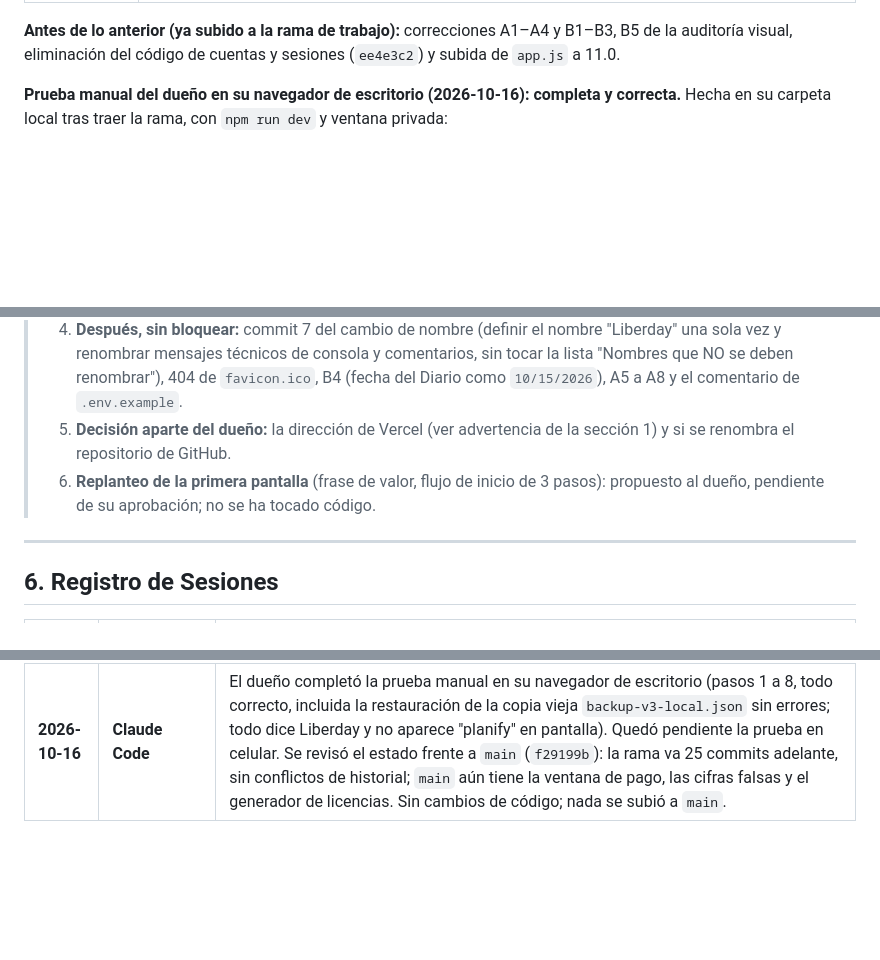
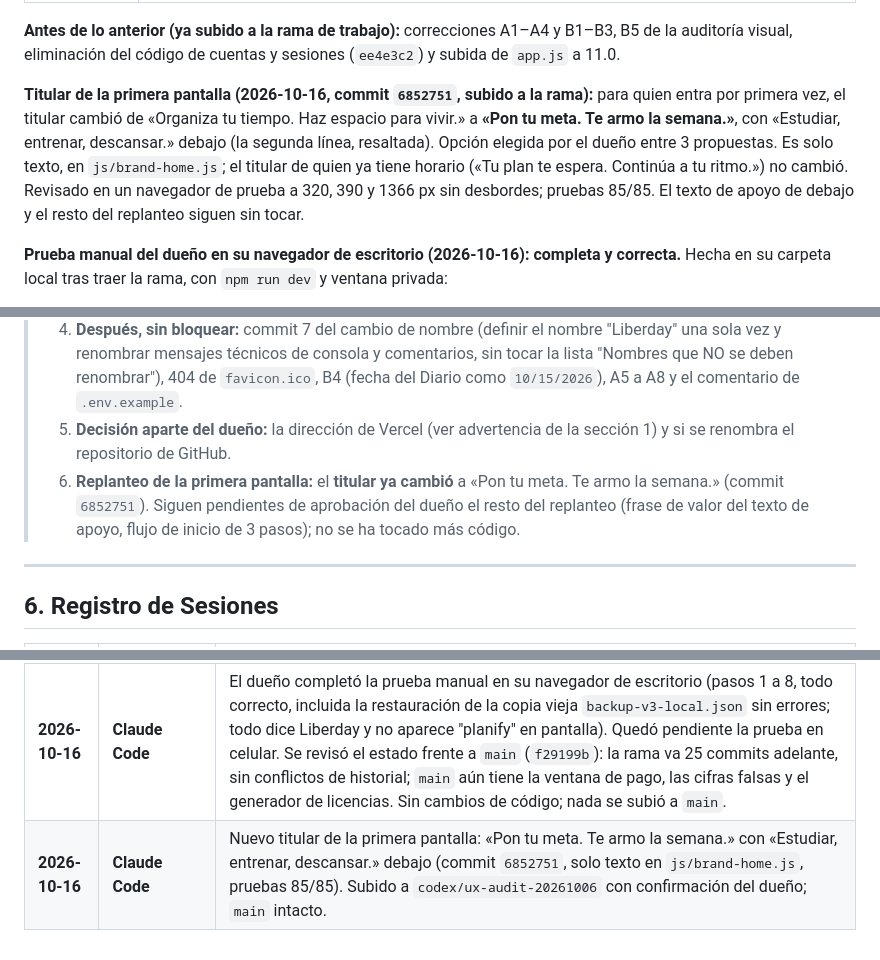
Before and after one commit to flacelo/planificador-horarios, a Markdown page: HANDOFF.md, 3 parts joined by grey strips. Drawn GitHub-style; blank space fills up the shorter version.

Commit message:
HANDOFF.md: anotar el nuevo titular de la primera pantalla
Co-Authored-By: Claude Sonnet 5.5 <noreply@anthropic.com>
Claude-Session: https://claude.ai/code/session_01BqtxCpnMsPctUZu3xvCp7C

```diff
--- a/HANDOFF.md
+++ b/HANDOFF.md
@@ -61,6 +61,8 @@ Aunque la app ahora se llama Liberday, estos nombres internos **se conservan**.
 | commit 6 | Documentos: `README.md`, `ROADMAP.md`, `TODO.md`, `SECURITY.md`, `CHANGELOG.md` (v1.5) y este `HANDOFF.md`. |
 
 **Antes de lo anterior (ya subido a la rama de trabajo):** correcciones A1–A4 y B1–B3, B5 de la auditoría visual, eliminación del código de cuentas y sesiones (`ee4e3c2`) y subida de `app.js` a 11.0.
+
+**Titular de la primera pantalla (2026-10-16, commit `6852751`, subido a la rama):** para quien entra por primera vez, el titular cambió de «Organiza tu tiempo. Haz espacio para vivir.» a **«Pon tu meta. Te armo la semana.»**, con «Estudiar, entrenar, descansar.» debajo (la segunda línea, resaltada). Opción elegida por el dueño entre 3 propuestas. Es solo texto, en `js/brand-home.js`; el titular de quien ya tiene horario («Tu plan te espera. Continúa a tu ritmo.») no cambió. Revisado en un navegador de prueba a 320, 390 y 1366 px sin desbordes; pruebas 85/85. El texto de apoyo de debajo y el resto del replanteo siguen sin tocar.
 
 **Prueba manual del dueño en su navegador de escritorio (2026-10-16): completa y correcta.** Hecha en su carpeta local tras traer la rama, con `npm run dev` y ventana privada:
 - Pasos 1 y 2 (pantalla de inicio y crear un horario), pasos 3 a 7 (vistas, panel, Enfoque, Tutorial y descargas) y paso 8 (**restaurar la copia vieja** `tests/fixtures/backup-v3-local.json`): todo correcto. La pestaña, la cabecera y las pantallas dicen "Liberday" y **no aparece "planify" en pantalla**.
@@ -165,7 +167,7 @@ Estos 5 puntos fueron descubiertos en la revisión y deben solucionarse para que
 > 3. **Decidir con el dueño si se pasan los cambios a `main`.** Estado a 2026-10-16: `main` = `f29199b`; la rama de trabajo tiene 25 commits más y `main` no tiene commits que la rama no tenga (unión directa, sin conflictos de historial; 40 archivos, +797/−413). Pasar a `main` **publica en Vercel** y requiere orden explícita del dueño. Ojo: `main` todavía contiene lo viejo (ventana "Pagar con tarjeta", cifras falsas "28.5 hrs", generador de licencias y código de inicio de sesión en el navegador); el paso a `main` lo corrige. Se sugiere hacerlo con una solicitud de cambios (pull request) para poder revisarlo.
 > 4. **Después, sin bloquear:** commit 7 del cambio de nombre (definir el nombre "Liberday" una sola vez y renombrar mensajes técnicos de consola y comentarios, sin tocar la lista "Nombres que NO se deben renombrar"), 404 de `favicon.ico`, B4 (fecha del Diario como `10/15/2026`), A5 a A8 y el comentario de `.env.example`.
 > 5. **Decisión aparte del dueño:** la dirección de Vercel (ver advertencia de la sección 1) y si se renombra el repositorio de GitHub.
-> 6. **Replanteo de la primera pantalla** (frase de valor, flujo de inicio de 3 pasos): propuesto al dueño, pendiente de su aprobación; no se ha tocado código.
+> 6. **Replanteo de la primera pantalla:** el **titular ya cambió** a «Pon tu meta. Te armo la semana.» (commit `6852751`). Siguen pendientes de aprobación del dueño el resto del replanteo (frase de valor del texto de apoyo, flujo de inicio de 3 pasos); no se ha tocado más código.
 
 ---
 
@@ -182,3 +184,4 @@ Estos 5 puntos fueron descubiertos en la revisión y deben solucionarse para que
 | **2026-10-16** | **Claude Code** | Cambio de nombre de Planify a Liberday en 6 commits locales sin subir (pestaña/manifest, inicio y asistente, panel/enfoque/recordatorios/instalación, PDF/respaldos/reporte, service worker y versiones, documentos). Pruebas en verde antes de cada commit (82 y luego 85 con las pruebas nuevas del service worker). Nombres internos, claves de datos, formato de respaldo y dirección de Vercel se mantienen a propósito (ver sección 1). Pendiente: commit 7 y decisión de subida. |
 | **2026-10-16** | **Claude Code** | Los 7 commits del cambio de nombre se subieron a `codex/ux-audit-20261006` (`e2e4c3e`, `main` intacto). Prueba manual del dueño en su navegador, paso 1: la pestaña, la cabecera y la pantalla de inicio dicen Liberday; en la consola solo aparece un 404 de `favicon.ico`, ajeno al cambio de nombre y anotado como pendiente. El dueño sigue con el paso 2 (crear un horario). Sin cambios de código. |
 | **2026-10-16** | **Claude Code** | El dueño completó la prueba manual en su navegador de escritorio (pasos 1 a 8, todo correcto, incluida la restauración de la copia vieja `backup-v3-local.json` sin errores; todo dice Liberday y no aparece "planify" en pantalla). Quedó pendiente la prueba en celular. Se revisó el estado frente a `main` (`f29199b`): la rama va 25 commits adelante, sin conflictos de historial; `main` aún tiene la ventana de pago, las cifras falsas y el generador de licencias. Sin cambios de código; nada se subió a `main`. |
+| **2026-10-16** | **Claude Code** | Nuevo titular de la primera pantalla: «Pon tu meta. Te armo la semana.» con «Estudiar, entrenar, descansar.» debajo (commit `6852751`, solo texto en `js/brand-home.js`, pruebas 85/85). Subido a `codex/ux-audit-20261006` con confirmación del dueño; `main` intacto. |
```
